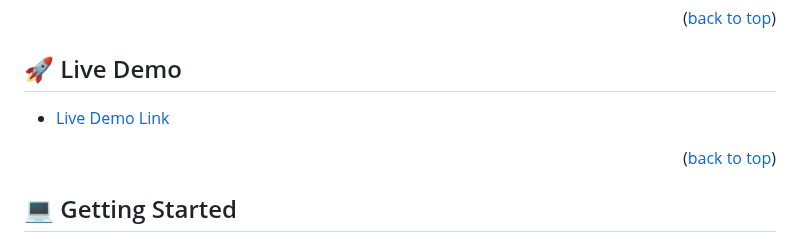
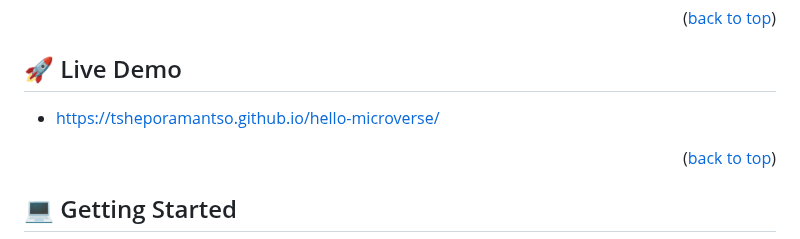
Before and after one commit to tsheporamantso/Hello-Microverse, a Markdown page: README.md, the part around one of its changes. GitHub-like rendering.

Commit message:
fix deployment link

```diff
--- a/README.md
+++ b/README.md
@@ -109,7 +109,7 @@ This project is about Microverse Linters configuration and ensuring that all lin
 
 ## 🚀 Live Demo <a name="live-demo"></a>
 
-- [Live Demo Link]( https://tsheporamantso.github.io/hello-microverse/)
+- [https://tsheporamantso.github.io/hello-microverse/](https://tsheporamantso.github.io/hello-microverse/)
 
 <p align="right">(<a href="#readme-top">back to top</a>)</p>
 
```
Also changed, not shown: other parts of README.md (+1 -1 lines).
